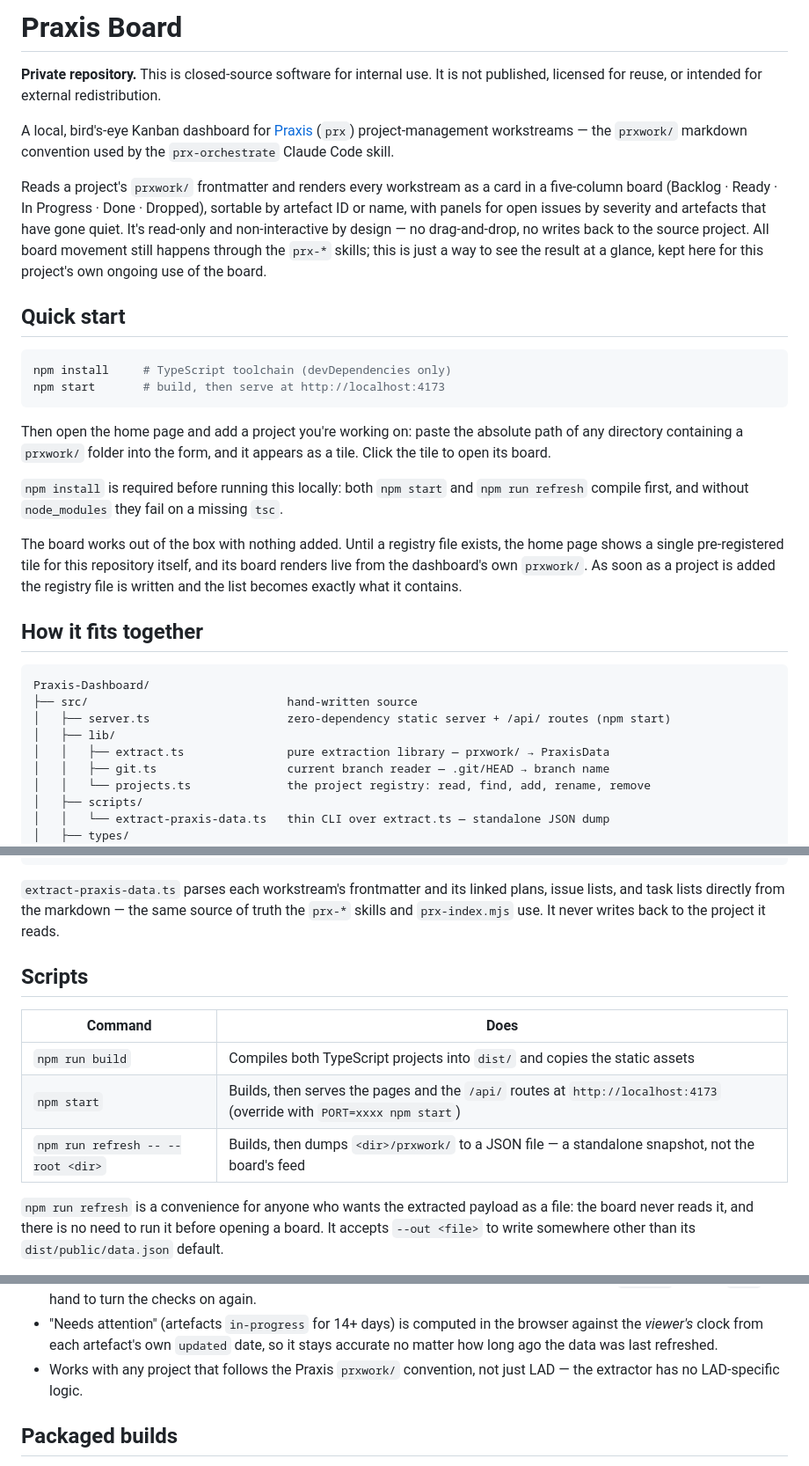
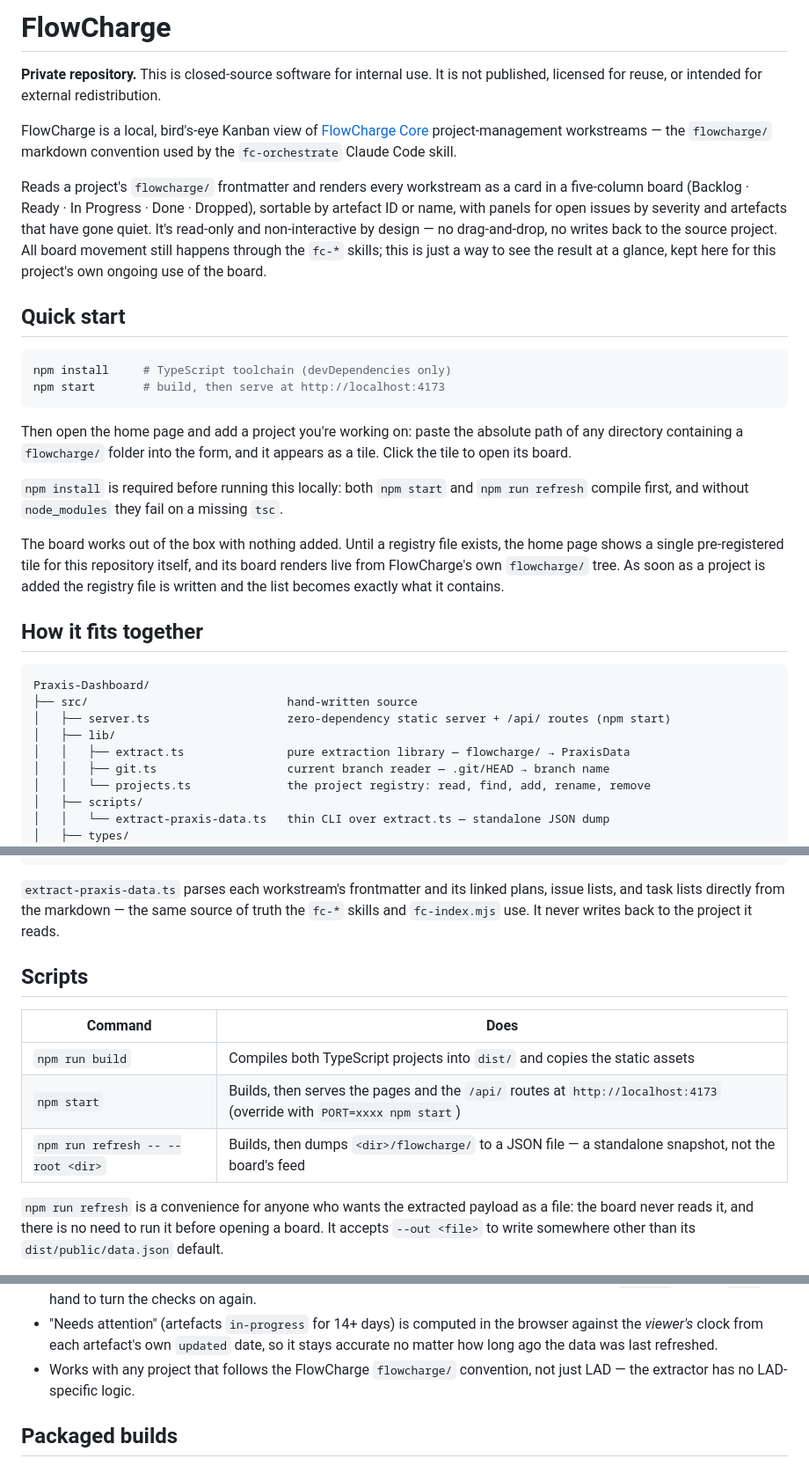
Before and after one commit to FlowChargeApp/flowcharge-archive, a Markdown page: README.md, 3 parts joined by grey strips. Shown at 88% size. Rendered like a GitHub page.

Commit message:
Rename README prose from Praxis to FlowCharge
H1, opening description, prx-* skill references (now fc-*), and prxwork/ folder references (now flowcharge/) throughout the document. The abbreviation '(prx)' is dropped from the lead sentence, since it named the old suite the reworded sentence no longer mentions. Structural names (Praxis-Dashboard/ tree root, extract-praxis-data.ts, praxis-data.d.ts, .praxis-projects.json, .praxis-update.json, ALLOWED_HOSTS=board.local) stay untouched, per the plan's explicit exclusions.

Executes TL-82-s9bwq9 task 4 (README whole-document pass) under WS-80-lgot3j (UI text, README and code comments still call the app Praxis Board instead of FlowCharge), per plan PLN-71-lo4omy.

````diff
--- a/README.md
+++ b/README.md
@@ -1,16 +1,17 @@
-# Praxis Board
+# FlowCharge
 
 **Private repository.** This is closed-source software for internal use. It is not
 published, licensed for reuse, or intended for external redistribution.
 
-A local, bird's-eye Kanban dashboard for [Praxis](https://github.com) (`prx`) project-management
-workstreams — the `prxwork/` markdown convention used by the `prx-orchestrate` Claude Code skill.
+FlowCharge is a local, bird's-eye Kanban view of [FlowCharge Core](https://github.com)
+project-management workstreams — the `flowcharge/` markdown convention used by the
+`fc-orchestrate` Claude Code skill.
 
-Reads a project's `prxwork/` frontmatter and renders every workstream as a card in a
+Reads a project's `flowcharge/` frontmatter and renders every workstream as a card in a
 five-column board (Backlog · Ready · In Progress · Done · Dropped), sortable by
 artefact ID or name, with panels for open issues by severity and artefacts that have gone
 quiet. It's read-only and non-interactive by design — no drag-and-drop, no writes back to
-the source project. All board movement still happens through the `prx-*` skills; this is
+the source project. All board movement still happens through the `fc-*` skills; this is
 just a way to see the result at a glance, kept here for this project's own ongoing use of
 the board.
 
@@ -22,15 +23,15 @@ npm start       # build, then serve at http://localhost:4173
 ```
 
 Then open the home page and add a project you're working on: paste the absolute path of any
-directory containing a `prxwork/` folder into the form, and it appears as a tile. Click the tile to
+directory containing a `flowcharge/` folder into the form, and it appears as a tile. Click the tile to
 open its board.
 
 `npm install` is required before running this locally: both `npm start` and `npm run refresh`
 compile first, and without `node_modules` they fail on a missing `tsc`.
 
 The board works out of the box with nothing added. Until a registry file exists, the home page
-shows a single pre-registered tile for this repository itself, and its board renders live from the
-dashboard's own `prxwork/`. As soon as a project is added the registry file is written and the
+shows a single pre-registered tile for this repository itself, and its board renders live from
+FlowCharge's own `flowcharge/` tree. As soon as a project is added the registry file is written and the
 list becomes exactly what it contains.
 
 ## How it fits together
@@ -40,7 +41,7 @@ Praxis-Dashboard/
 ├── src/                             hand-written source
 │   ├── server.ts                    zero-dependency static server + /api/ routes (npm start)
 │   ├── lib/
-│   │   ├── extract.ts               pure extraction library — prxwork/ → PraxisData
+│   │   ├── extract.ts               pure extraction library — flowcharge/ → PraxisData
 │   │   ├── git.ts                   current branch reader — .git/HEAD → branch name
 │   │   └── projects.ts              the project registry: read, find, add, rename, remove
 │   ├── scripts/
@@ -67,8 +68,8 @@ Praxis-Dashboard/
 ```
 
 `extract-praxis-data.ts` parses each workstream's frontmatter and its linked plans, issue
-lists, and task lists directly from the markdown — the same source of truth the `prx-*`
-skills and `prx-index.mjs` use. It never writes back to the project it reads.
+lists, and task lists directly from the markdown — the same source of truth the `fc-*`
+skills and `fc-index.mjs` use. It never writes back to the project it reads.
 
 ## Scripts
 
@@ -76,7 +77,7 @@ skills and `prx-index.mjs` use. It never writes back to the project it reads.
 |---|---|
 | `npm run build` | Compiles both TypeScript projects into `dist/` and copies the static assets |
 | `npm start` | Builds, then serves the pages and the `/api/` routes at `http://localhost:4173` (override with `PORT=xxxx npm start`) |
-| `npm run refresh -- --root <dir>` | Builds, then dumps `<dir>/prxwork/` to a JSON file — a standalone snapshot, not the board's feed |
+| `npm run refresh -- --root <dir>` | Builds, then dumps `<dir>/flowcharge/` to a JSON file — a standalone snapshot, not the board's feed |
 
 `npm run refresh` is a convenience for anyone who wants the extracted payload as a file: the board
 never reads it, and there is no need to run it before opening a board. It accepts `--out <file>` to
@@ -113,7 +114,7 @@ write somewhere other than its `dist/public/data.json` default.
 - "Needs attention" (artefacts `in-progress` for 14+ days) is computed in the browser
   against the *viewer's* clock from each artefact's own `updated` date, so it stays
   accurate no matter how long ago the data was last refreshed.
-- Works with any project that follows the Praxis `prxwork/` convention, not just LAD — the
+- Works with any project that follows the FlowCharge `flowcharge/` convention, not just LAD — the
   extractor has no LAD-specific logic.
 
 ## Packaged builds
````
